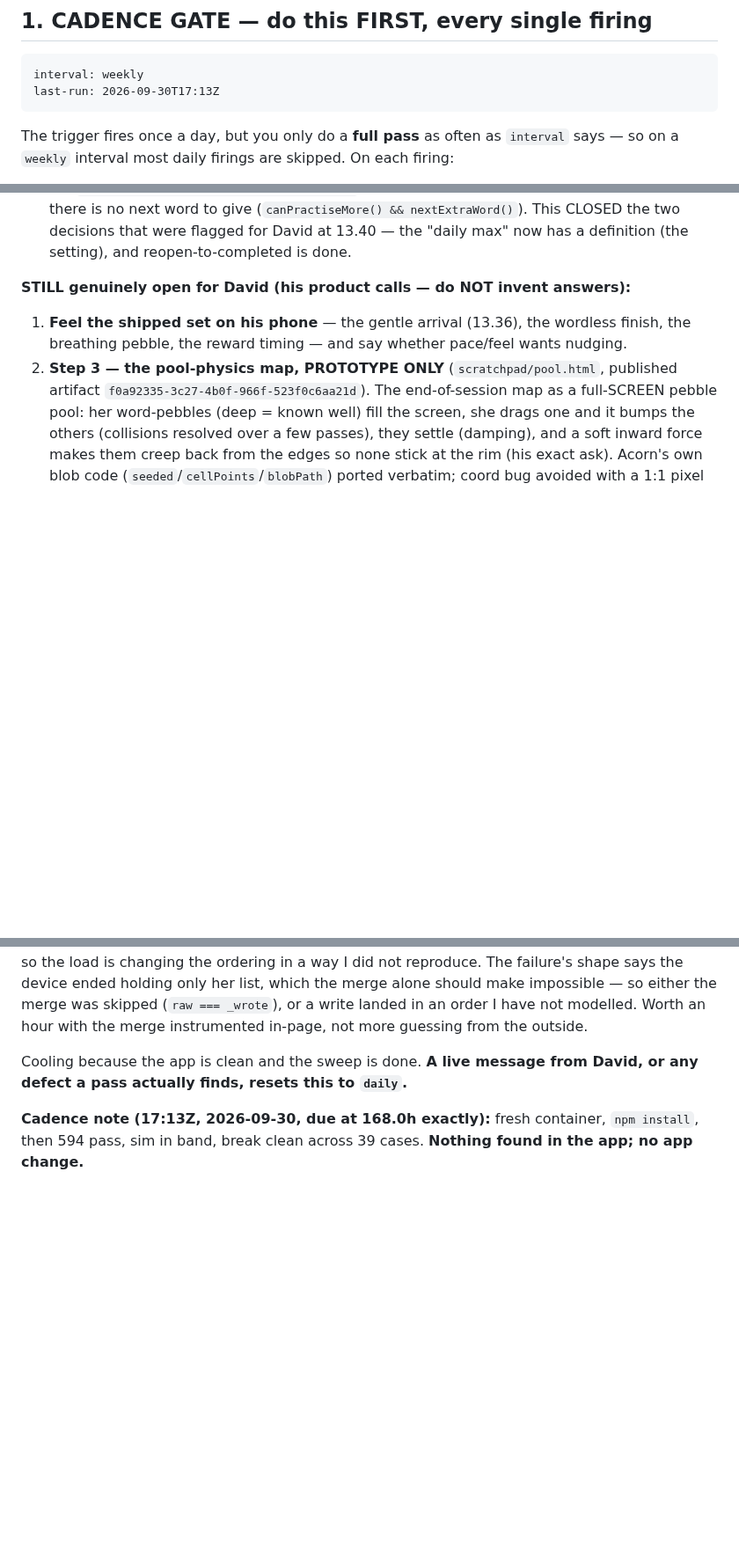
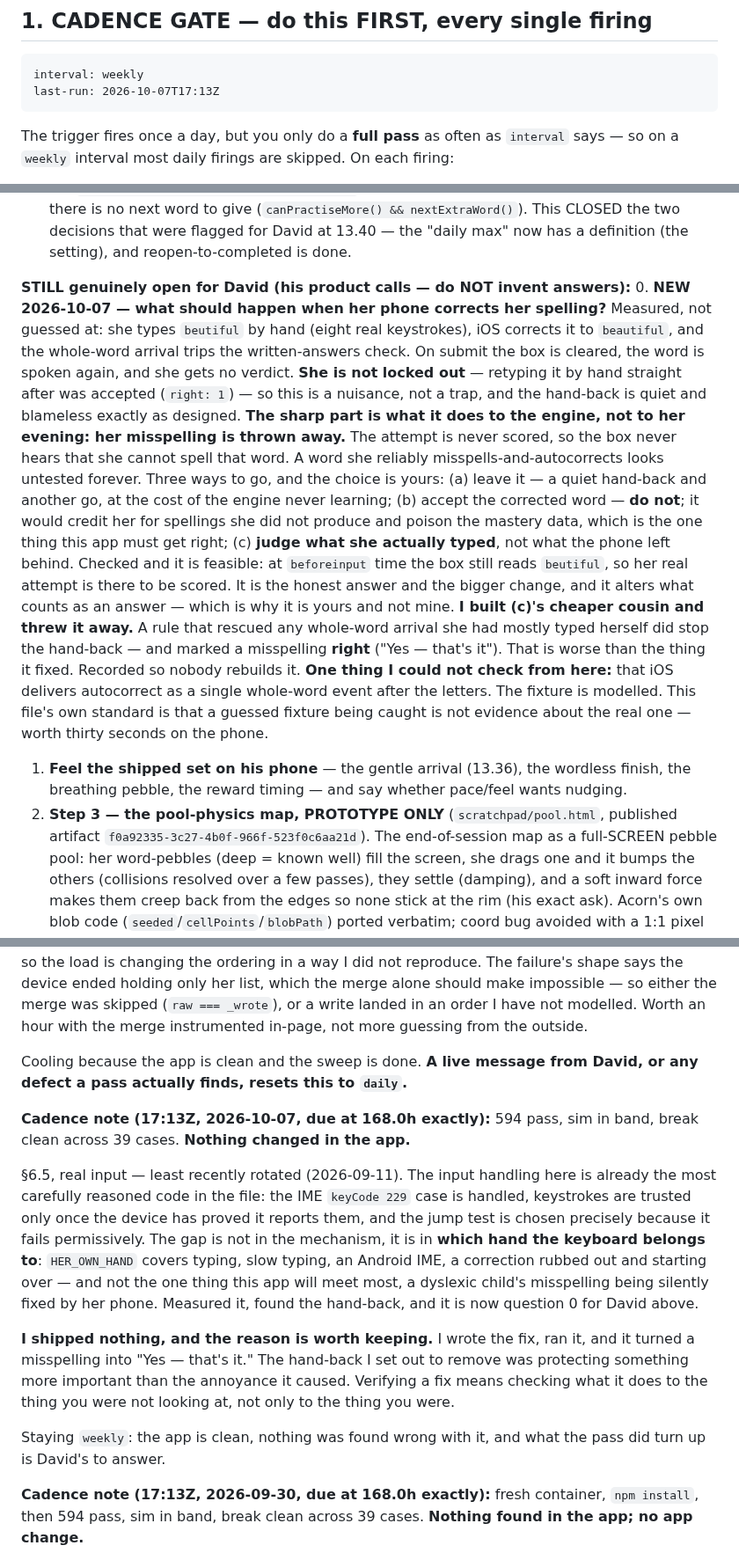
Before and after one commit to drplce/learn, a Markdown page: ROUTINE.md, 3 parts joined by grey strips. Shown at 88% size. Drawn GitHub-style; blank space fills up the shorter version.

Commit message:
Acorn — what happens when her phone corrects her spelling (a question, not a change)
594 pass, sim in band, break clean. Nothing changed in the app.

§6.5, real input, least recently rotated. The input handling here is already the
most carefully reasoned code in the file — the IME keyCode 229 case handled,
keystrokes trusted only once the device has proved it reports them, the jump test
chosen precisely because it fails permissively. The gap is not in the mechanism,
it is in which hand the keyboard belongs to. HER_OWN_HAND covers typing, slow
typing, an Android IME, a correction rubbed out and starting over — and not the
one thing this app will meet most: a dyslexic child's misspelling being silently
fixed by her phone.

Measured: she types "beutiful" by hand, eight real keystrokes, iOS corrects it to
"beautiful", the whole-word arrival trips the check, and on submit the box is
cleared and the word spoken again with no verdict. She is NOT locked out —
retyping it by hand straight after was accepted — so this is a nuisance rather
than a trap, and the hand-back is quiet and blameless as designed.

The sharp part is what it does to the engine, not to her evening: her misspelling
is thrown away. The attempt is never scored, so the box never hears that she
cannot spell that word, and a word she reliably misspells-and-autocorrects looks
untested forever.

That is a product call, so it is recorded as question 0 for David with the three
options, including the one I think is right (judge what she actually typed —
checked, and feasible: at beforeinput time the box still reads "beutiful").

I shipped nothing, and the reason is worth keeping. I wrote the fix, ran it, and
it turned a misspelling into "Yes — that's it." The hand-back I set out to remove
was protecting something more important than the annoyance it caused. Verifying a
fix means checking what it does to the thing you were not looking at, not only to
the thing you were. Written into the worklist so nobody rebuilds it.

One thing I could not check from here: that iOS delivers autocorrect as a single
whole-word event after the letters. That fixture is modelled, and this file's own
standard is that a guessed fixture being caught is not evidence about the real
one.

Staying weekly: the app is clean and what the pass turned up is David's to answer.

Co-Authored-By: Claude Opus 5 <noreply@anthropic.com>
Claude-Session: https://claude.ai/code/session_01K5WbW9F53vGMZhZuhpcLBT

````diff
--- a/ROUTINE.md
+++ b/ROUTINE.md
@@ -14,7 +14,7 @@ editing this file; he alone changes the trigger's schedule itself (the routine n
      Keep them on these exact lines in this exact format; nothing else parses them. -->
 ```
 interval: weekly
-last-run: 2026-09-30T17:13Z
+last-run: 2026-10-07T17:13Z
 ```
 
 The trigger fires once a day, but you only do a **full pass** as often as `interval` says — so on a
@@ -288,6 +288,29 @@ green:
     setting), and reopen-to-completed is done.
 
 **STILL genuinely open for David (his product calls — do NOT invent answers):**
+  0. **NEW 2026-10-07 — what should happen when her phone corrects her spelling?** Measured, not
+     guessed at: she types `beutiful` by hand (eight real keystrokes), iOS corrects it to
+     `beautiful`, and the whole-word arrival trips the written-answers check. On submit the box is
+     cleared, the word is spoken again, and she gets no verdict. **She is not locked out** — retyping
+     it by hand straight after was accepted (`right: 1`) — so this is a nuisance, not a trap, and the
+     hand-back is quiet and blameless exactly as designed.
+     **The sharp part is what it does to the engine, not to her evening: her misspelling is thrown
+     away.** The attempt is never scored, so the box never hears that she cannot spell that word. A
+     word she reliably misspells-and-autocorrects looks untested forever.
+     Three ways to go, and the choice is yours:
+     (a) leave it — a quiet hand-back and another go, at the cost of the engine never learning;
+     (b) accept the corrected word — **do not**; it would credit her for spellings she did not
+         produce and poison the mastery data, which is the one thing this app must get right;
+     (c) **judge what she actually typed**, not what the phone left behind. Checked and it is
+         feasible: at `beforeinput` time the box still reads `beutiful`, so her real attempt is
+         there to be scored. It is the honest answer and the bigger change, and it alters what
+         counts as an answer — which is why it is yours and not mine.
+     **I built (c)'s cheaper cousin and threw it away.** A rule that rescued any whole-word arrival
+     she had mostly typed herself did stop the hand-back — and marked a misspelling **right**
+     ("Yes — that's it"). That is worse than the thing it fixed. Recorded so nobody rebuilds it.
+     **One thing I could not check from here:** that iOS delivers autocorrect as a single whole-word
+     event after the letters. The fixture is modelled. This file's own standard is that a guessed
+     fixture being caught is not evidence about the real one — worth thirty seconds on the phone.
   1. **Feel the shipped set on his phone** — the gentle arrival (13.36), the wordless finish, the
      breathing pebble, the reward timing — and say whether pace/feel wants nudging.
   2. **Step 3 — the pool-physics map, PROTOTYPE ONLY** (`scratchpad/pool.html`, published artifact
@@ -512,6 +535,25 @@ the merge instrumented in-page, not more guessing from the outside.
 Cooling because the app is clean and the sweep is done. **A live message from David, or any defect
 a pass actually finds, resets this to `daily`.**
 
+**Cadence note (17:13Z, 2026-10-07, due at 168.0h exactly):** 594 pass, sim in band, break clean
+across 39 cases. **Nothing changed in the app.**
+
+§6.5, real input — least recently rotated (2026-09-11). The input handling here is already the most
+carefully reasoned code in the file: the IME `keyCode 229` case is handled, keystrokes are trusted
+only once the device has proved it reports them, and the jump test is chosen precisely because it
+fails permissively. The gap is not in the mechanism, it is in **which hand the keyboard belongs to**:
+`HER_OWN_HAND` covers typing, slow typing, an Android IME, a correction rubbed out and starting
+over — and not the one thing this app will meet most, a dyslexic child's misspelling being silently
+fixed by her phone. Measured it, found the hand-back, and it is now question 0 for David above.
+
+**I shipped nothing, and the reason is worth keeping.** I wrote the fix, ran it, and it turned a
+misspelling into "Yes — that's it." The hand-back I set out to remove was protecting something more
+important than the annoyance it caused. Verifying a fix means checking what it does to the thing you
+were not looking at, not only to the thing you were.
+
+Staying `weekly`: the app is clean, nothing was found wrong with it, and what the pass did turn up
+is David's to answer.
+
 **Cadence note (17:13Z, 2026-09-30, due at 168.0h exactly):** fresh container, `npm install`, then
 594 pass, sim in band, break clean across 39 cases. **Nothing found in the app; no app change.**
 
````
Also changed, not shown: WORKLIST.md (+9 -0 lines).
